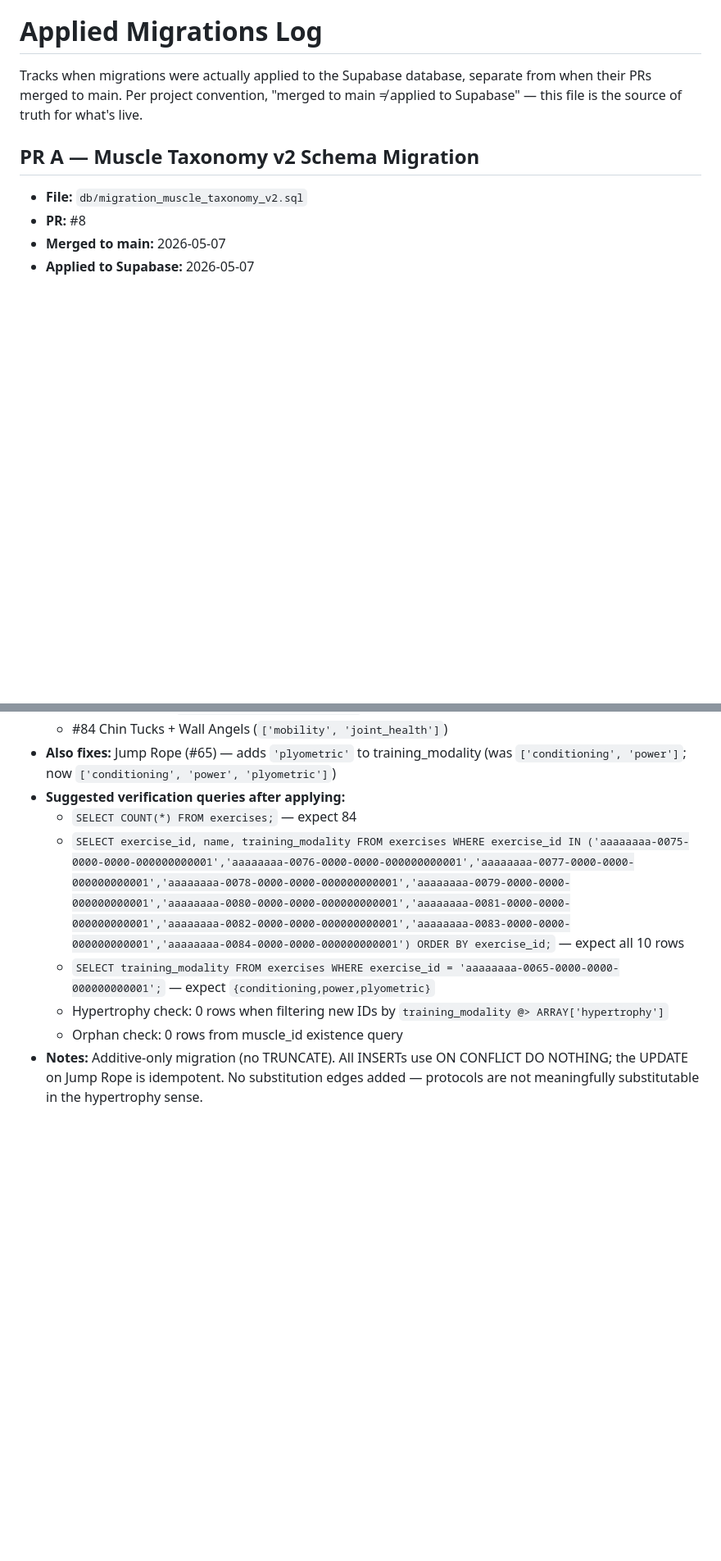
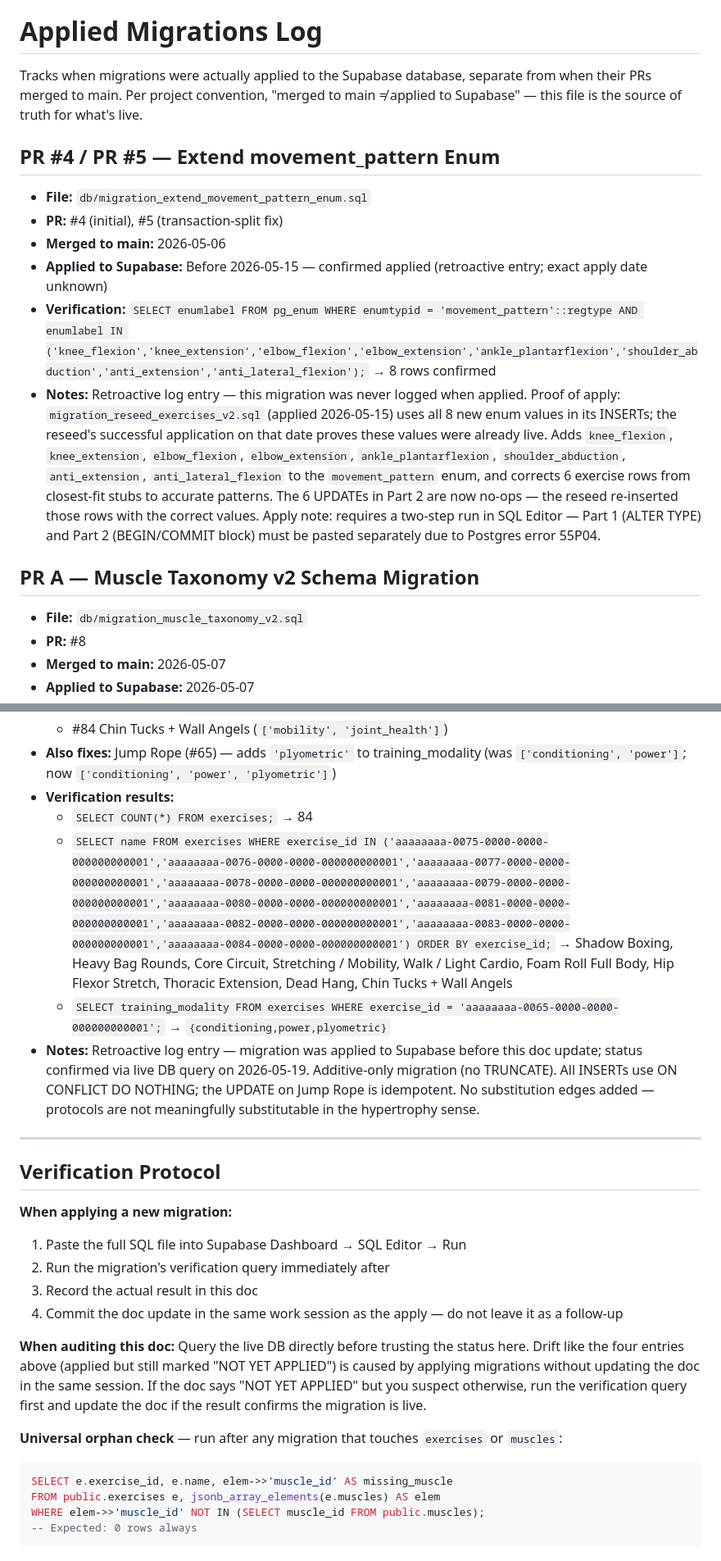
Before and after one commit to ecommerceamazon51-cloud/personal-os, a Markdown page: docs/applied_migrations.md, 2 parts joined by grey strips. Shown at 82% size. Drawn GitHub-style; blank space fills up the shorter version.

````diff
--- a/docs/applied_migrations.md
+++ b/docs/applied_migrations.md
@@ -1,6 +1,14 @@
 # Applied Migrations Log
 
 Tracks when migrations were actually applied to the Supabase database, separate from when their PRs merged to main. Per project convention, "merged to main ≠ applied to Supabase" — this file is the source of truth for what's live.
+
+## PR #4 / PR #5 — Extend movement_pattern Enum
+- **File:** `db/migration_extend_movement_pattern_enum.sql`
+- **PR:** #4 (initial), #5 (transaction-split fix)
+- **Merged to main:** 2026-05-06
+- **Applied to Supabase:** Before 2026-05-15 — confirmed applied (retroactive entry; exact apply date unknown)
+- **Verification:** `SELECT enumlabel FROM pg_enum WHERE enumtypid = 'movement_pattern'::regtype AND enumlabel IN ('knee_flexion','knee_extension','elbow_flexion','elbow_extension','ankle_plantarflexion','shoulder_abduction','anti_extension','anti_lateral_flexion');` → 8 rows confirmed
+- **Notes:** Retroactive log entry — this migration was never logged when applied. Proof of apply: `migration_reseed_exercises_v2.sql` (applied 2026-05-15) uses all 8 new enum values in its INSERTs; the reseed's successful application on that date proves these values were already live. Adds `knee_flexion`, `knee_extension`, `elbow_flexion`, `elbow_extension`, `ankle_plantarflexion`, `shoulder_abduction`, `anti_extension`, `anti_lateral_flexion` to the `movement_pattern` enum, and corrects 6 exercise rows from closest-fit stubs to accurate patterns. The 6 UPDATEs in Part 2 are now no-ops — the reseed re-inserted those rows with the correct values. Apply note: requires a two-step run in SQL Editor — Part 1 (ALTER TYPE) and Part 2 (BEGIN/COMMIT block) must be pasted separately due to Postgres error 55P04.
 
 ## PR A — Muscle Taxonomy v2 Schema Migration
 - **File:** `db/migration_muscle_taxonomy_v2.sql`
@@ -114,10 +117,29 @@ Tracks when migrations were actually applied to the Supabase database, separate
   - #83 Dead Hang (`['mobility', 'joint_health']`)
   - #84 Chin Tucks + Wall Angels (`['mobility', 'joint_health']`)
 - **Also fixes:** Jump Rope (#65) — adds `'plyometric'` to training_modality (was `['conditioning', 'power']`; now `['conditioning', 'power', 'plyometric']`)
-- **Suggested verification queries after applying:**
-  - `SELECT COUNT(*) FROM exercises;` — expect 84
-  - `SELECT exercise_id, name, training_modality FROM exercises WHERE exercise_id IN ('aaaaaaaa-0075-0000-0000-000000000001','aaaaaaaa-0076-0000-0000-000000000001','aaaaaaaa-0077-0000-0000-000000000001','aaaaaaaa-0078-0000-0000-000000000001','aaaaaaaa-0079-0000-0000-000000000001','aaaaaaaa-0080-0000-0000-000000000001','aaaaaaaa-0081-0000-0000-000000000001','aaaaaaaa-0082-0000-0000-000000000001','aaaaaaaa-0083-0000-0000-000000000001','aaaaaaaa-0084-0000-0000-000000000001') ORDER BY exercise_id;` — expect all 10 rows
-  - `SELECT training_modality FROM exercises WHERE exercise_id = 'aaaaaaaa-0065-0000-0000-000000000001';` — expect `{conditioning,power,plyometric}`
-  - Hypertrophy check: 0 rows when filtering new IDs by `training_modality @> ARRAY['hypertrophy']`
-  - Orphan check: 0 rows from muscle_id existence query
-- **Notes:** Additive-only migration (no TRUNCATE). All INSERTs use ON CONFLICT DO NOTHING; the UPDATE on Jump Rope is idempotent. No substitution edges added — protocols are not meaningfully substitutable in the hypertrophy sense.
+- **Verification results:**
+  - `SELECT COUNT(*) FROM exercises;` → 84
+  - `SELECT name FROM exercises WHERE exercise_id IN ('aaaaaaaa-0075-0000-0000-000000000001','aaaaaaaa-0076-0000-0000-000000000001','aaaaaaaa-0077-0000-0000-000000000001','aaaaaaaa-0078-0000-0000-000000000001','aaaaaaaa-0079-0000-0000-000000000001','aaaaaaaa-0080-0000-0000-000000000001','aaaaaaaa-0081-0000-0000-000000000001','aaaaaaaa-0082-0000-0000-000000000001','aaaaaaaa-0083-0000-0000-000000000001','aaaaaaaa-0084-0000-0000-000000000001') ORDER BY exercise_id;` → Shadow Boxing, Heavy Bag Rounds, Core Circuit, Stretching / Mobility, Walk / Light Cardio, Foam Roll Full Body, Hip Flexor Stretch, Thoracic Extension, Dead Hang, Chin Tucks + Wall Angels
+  - `SELECT training_modality FROM exercises WHERE exercise_id = 'aaaaaaaa-0065-0000-0000-000000000001';` → `{conditioning,power,plyometric}`
+- **Notes:** Retroactive log entry — migration was applied to Supabase before this doc update; status confirmed via live DB query on 2026-05-19. Additive-only migration (no TRUNCATE). All INSERTs use ON CONFLICT DO NOTHING; the UPDATE on Jump Rope is idempotent. No substitution edges added — protocols are not meaningfully substitutable in the hypertrophy sense.
+
+---
+
+## Verification Protocol
+
+**When applying a new migration:**
+1. Paste the full SQL file into Supabase Dashboard → SQL Editor → Run
+2. Run the migration's verification query immediately after
+3. Record the actual result in this doc
+4. Commit the doc update in the same work session as the apply — do not leave it as a follow-up
+
+**When auditing this doc:**
+Query the live DB directly before trusting the status here. Drift like the four entries above (applied but still marked "NOT YET APPLIED") is caused by applying migrations without updating the doc in the same session. If the doc says "NOT YET APPLIED" but you suspect otherwise, run the verification query first and update the doc if the result confirms the migration is live.
+
+**Universal orphan check** — run after any migration that touches `exercises` or `muscles`:
+```sql
+SELECT e.exercise_id, e.name, elem->>'muscle_id' AS missing_muscle
+FROM public.exercises e, jsonb_array_elements(e.muscles) AS elem
+WHERE elem->>'muscle_id' NOT IN (SELECT muscle_id FROM public.muscles);
+-- Expected: 0 rows always
+```
````
Also changed, not shown: other parts of docs/applied_migrations.md (+22 -27 lines).
